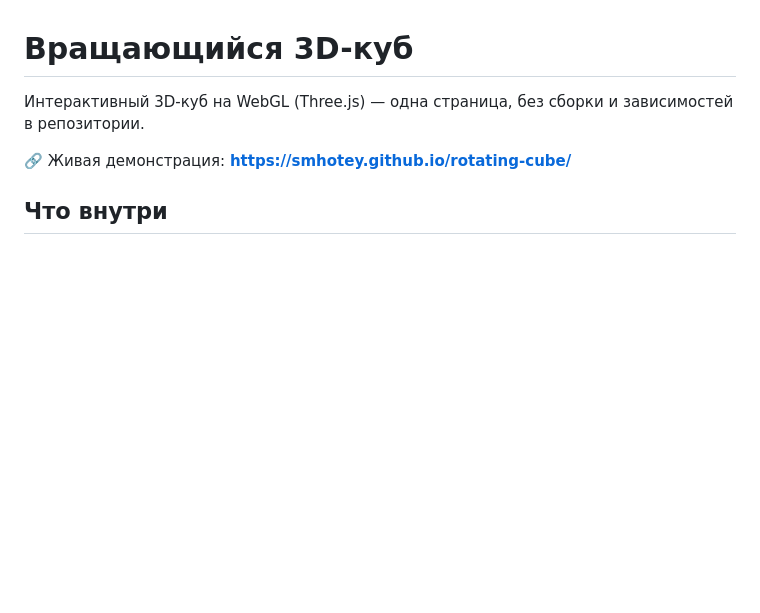
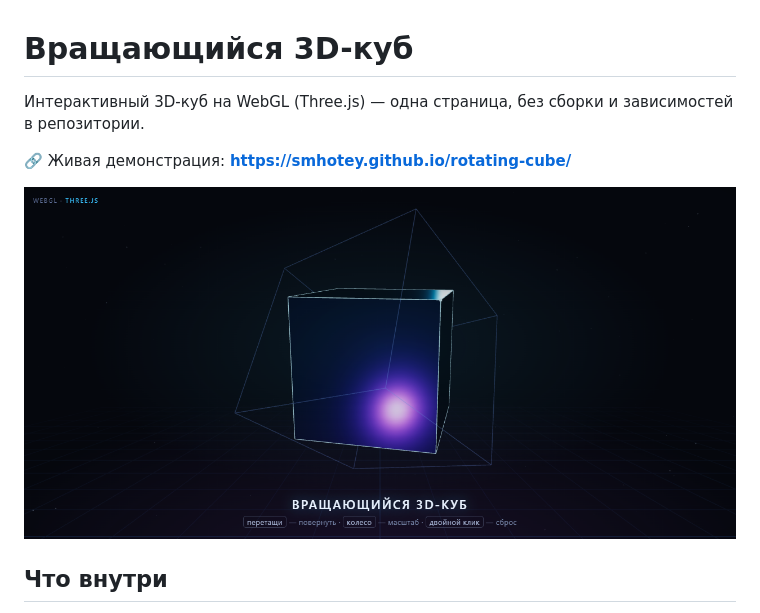
Before and after one commit to SMHotey/rotating-cube, a Markdown page: README.md, the part around the change. Drawn GitHub-style; pictures changed too: preview.png (added); blank space fills up the shorter version.

Commit message:
docs: превью-скриншот в README

```diff
--- a/README.md
+++ b/README.md
@@ -3,6 +3,8 @@
 Интерактивный 3D-куб на WebGL (Three.js) — одна страница, без сборки и зависимостей в репозитории.
 
 🔗 Живая демонстрация: **https://smhotey.github.io/rotating-cube/**
+
+![Скриншот](preview.png)
 
 ## Что внутри
 
```
